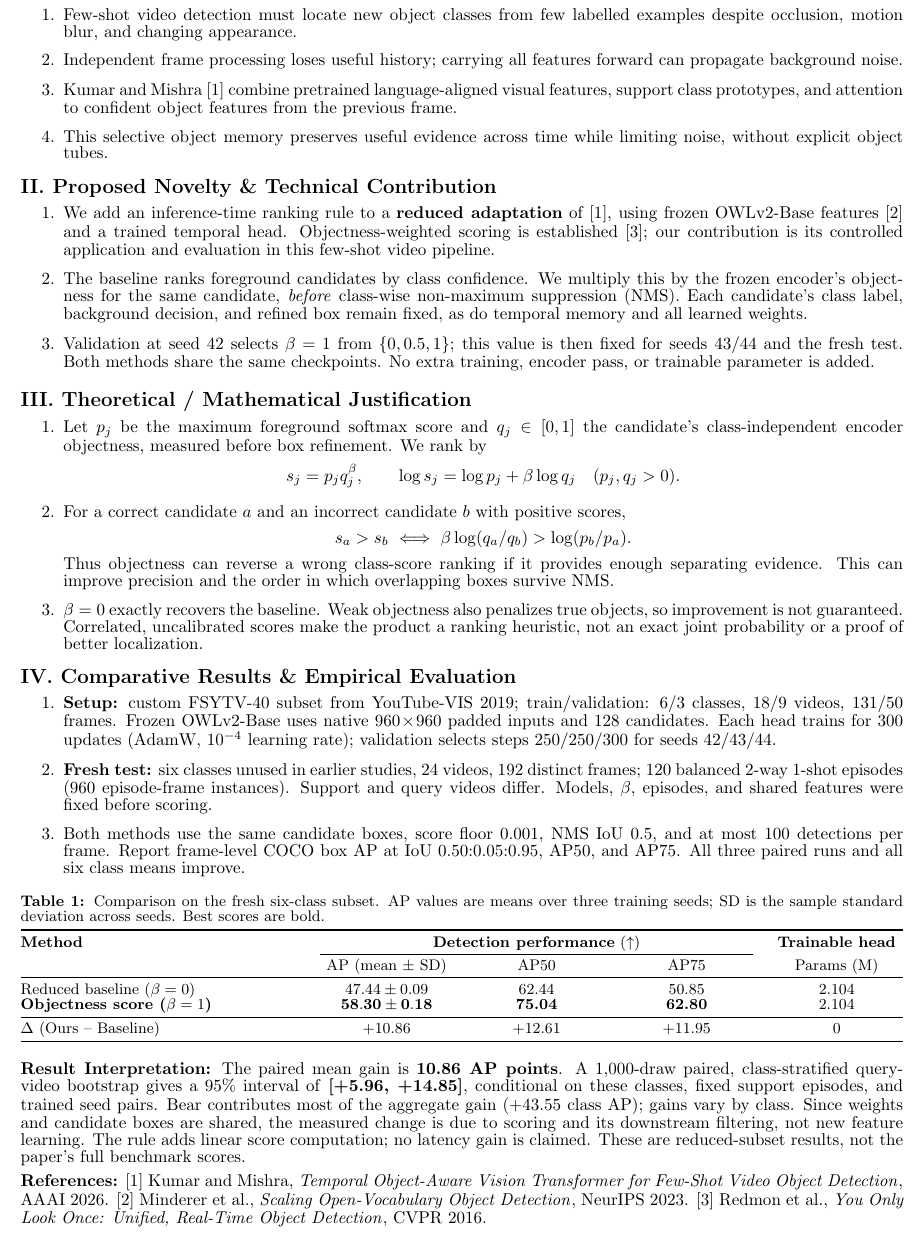
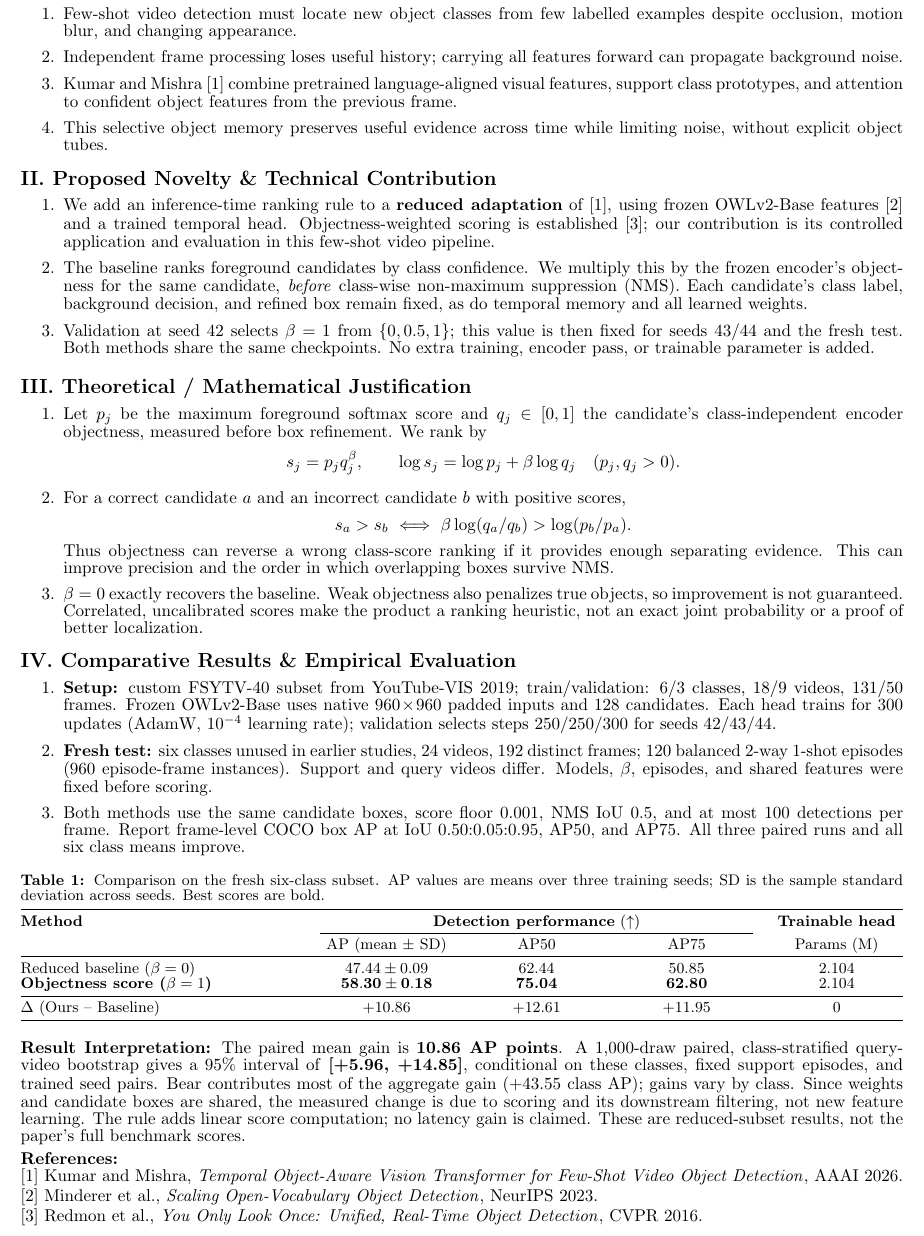
Before and after one commit to hskad/adaptive-fsvod, a LaTeX document (report/main.tex): part of the page, cut so that both start at the same text. Compiled offline with pdfLaTeX.

Commit message:
report: adjust margins tighten points and separate references

```diff
--- a/report/main.tex
+++ b/report/main.tex
@@ -5,8 +5,8 @@
 % Packages
 % ------------------------------------------------
 \usepackage[
-    top=0.15in,
-    bottom=0.15in,
+    top=0.30in,
+    bottom=0.30in,
     left=0.55in,
     right=0.55in
 ]{geometry}
@@ -73,7 +73,7 @@ Objectness-Aware Scoring for Few-Shot Video Object Detection}\\[4pt]
 \subsection*{I. Abstract (Maximum 100 Words)}
 \begin{enumerate}
     % Consistent spacing between related points; font and page settings unchanged.
-    \setlength{\itemsep}{3pt}
+    \setlength{\itemsep}{1.5pt}
     \setlength{\parsep}{0pt}
     \item Few-shot video detection must locate new object classes from few labelled examples despite occlusion, motion blur, and changing appearance.
     \item Independent frame processing loses useful history; carrying all features forward can propagate background noise.
@@ -84,7 +84,7 @@ Objectness-Aware Scoring for Few-Shot Video Object Detection}\\[4pt]
 \subsection*{II. Proposed Novelty \& Technical Contribution}
 \begin{enumerate}
     % Consistent spacing between related points; font and page settings unchanged.
-    \setlength{\itemsep}{3pt}
+    \setlength{\itemsep}{1.5pt}
     \setlength{\parsep}{0pt}
     \item We add an inference-time ranking rule to a \textbf{reduced adaptation} of~[1], using frozen OWLv2-Base features~[2] and a trained temporal head. Objectness-weighted scoring is established~[3]; our contribution is its controlled application and evaluation in this few-shot video pipeline.
     \item The baseline ranks foreground candidates by class confidence. We multiply this by the frozen encoder's objectness for the same candidate, \emph{before} class-wise non-maximum suppression (NMS). Each candidate's class label, background decision, and refined box remain fixed, as do temporal memory and all learned weights.
@@ -115,7 +115,7 @@ Objectness-Aware Scoring for Few-Shot Video Object Detection}\\[4pt]
 \subsection*{IV. Comparative Results \& Empirical Evaluation}
 \begin{enumerate}
     % Consistent spacing between related points; font and page settings unchanged.
-    \setlength{\itemsep}{3pt}
+    \setlength{\itemsep}{1.5pt}
     \setlength{\parsep}{0pt}
     \item \textbf{Setup:} custom FSYTV-40 subset from YouTube-VIS 2019; train/validation: 6/3 classes, 18/9 videos, 131/50 frames. Frozen OWLv2-Base uses native $960\!\times\!960$ padded inputs and 128 candidates. Each head trains for 300 updates (AdamW, $10^{-4}$ learning rate); validation selects steps 250/250/300 for seeds 42/43/44.
     \item \textbf{Fresh test:} six classes unused in earlier studies, 24 videos, 192 distinct frames; 120 balanced 2-way 1-shot episodes (960 episode-frame instances). Support and query videos differ. Models, $\beta$, episodes, and shared features were fixed before scoring.
@@ -144,9 +144,15 @@ $\Delta$ (Ours -- Baseline) & +10.86 & +12.61 & +11.95 & 0\\
 The paired mean gain is \textbf{10.86 AP points}. A 1,000-draw paired, class-stratified query-video bootstrap gives a 95\% interval of \textbf{[+5.96, +14.85]}, conditional on these classes, fixed support episodes, and trained seed pairs. Bear contributes most of the aggregate gain (+43.55 class AP); gains vary by class. Since weights and candidate boxes are shared, the measured change is due to scoring and its downstream filtering, not new feature learning. The rule adds linear score computation; no latency gain is claimed. These are reduced-subset results, not the paper's full benchmark scores.
 
 \smallskip
-\textbf{References:}
-[1] Kumar and Mishra, \href{https://ojs.aaai.org/index.php/AAAI/article/view/37497}{\emph{Temporal Object-Aware Vision Transformer for Few-Shot Video Object Detection}}, AAAI 2026.
-[2] Minderer et al., \href{https://arxiv.org/abs/2306.09683}{\emph{Scaling Open-Vocabulary Object Detection}}, NeurIPS 2023.
-[3] Redmon et al., \href{https://arxiv.org/abs/1506.02640}{\emph{You Only Look Once: Unified, Real-Time Object Detection}}, CVPR 2016.
+\textbf{References:}\par
+\begingroup
+\setlength{\parskip}{1pt}
+\hangindent=1.4em \hangafter=1
+[1] Kumar and Mishra, \href{https://ojs.aaai.org/index.php/AAAI/article/view/37497}{\emph{Temporal Object-Aware Vision Transformer for Few-Shot Video Object Detection}}, AAAI 2026.\par
+\hangindent=1.4em \hangafter=1
+[2] Minderer et al., \href{https://arxiv.org/abs/2306.09683}{\emph{Scaling Open-Vocabulary Object Detection}}, NeurIPS 2023.\par
+\hangindent=1.4em \hangafter=1
+[3] Redmon et al., \href{https://arxiv.org/abs/1506.02640}{\emph{You Only Look Once: Unified, Real-Time Object Detection}}, CVPR 2016.\par
+\endgroup
 
 \end{document}
```
Also changed, not shown: README.md, report/README.md, report/main.tex (2 more changed lines), 1 other file.
